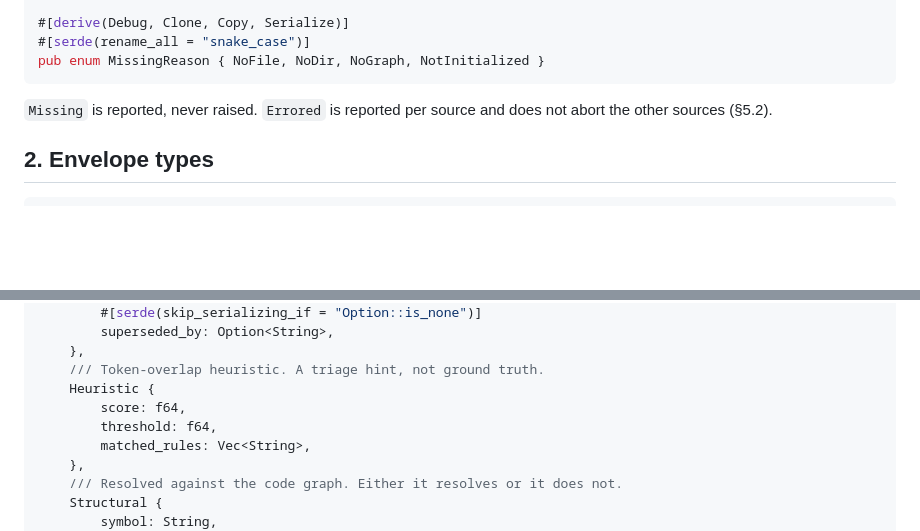
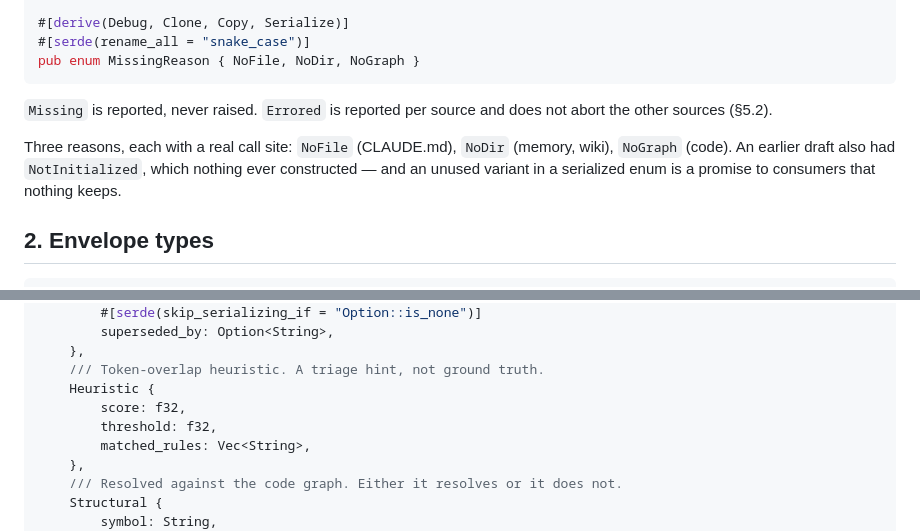
Before and after one commit to awaterma/phronesis, a Markdown page: docs/specs/SPEC-drift-consolidation.md, 2 parts joined by grey strips. Drawn GitHub-style; blank space fills up the shorter version.

````diff
--- a/docs/specs/SPEC-drift-consolidation.md
+++ b/docs/specs/SPEC-drift-consolidation.md
@@ -152,11 +158,16 @@ pub enum Availability {
 
 #[derive(Debug, Clone, Copy, Serialize)]
 #[serde(rename_all = "snake_case")]
-pub enum MissingReason { NoFile, NoDir, NoGraph, NotInitialized }
+pub enum MissingReason { NoFile, NoDir, NoGraph }
 ```
 
 `Missing` is reported, never raised. `Errored` is reported per source
 and does not abort the other sources (§5.2).
+
+Three reasons, each with a real call site: `NoFile` (CLAUDE.md), `NoDir`
+(memory, wiki), `NoGraph` (code). An earlier draft also had
+`NotInitialized`, which nothing ever constructed — and an unused variant in
+a serialized enum is a promise to consumers that nothing keeps.
 
 ## 2. Envelope types
 
@@ -246,8 +285,8 @@ pub enum Evidence {
     },
     /// Token-overlap heuristic. A triage hint, not ground truth.
     Heuristic {
-        score: f64,
-        threshold: f64,
+        score: f32,
+        threshold: f32,
         matched_rules: Vec<String>,
     },
     /// Resolved against the code graph. Either it resolves or it does not.
````
Also changed, not shown: other parts of docs/specs/SPEC-drift-consolidation.md (+96 -29 lines), 1 other file.
